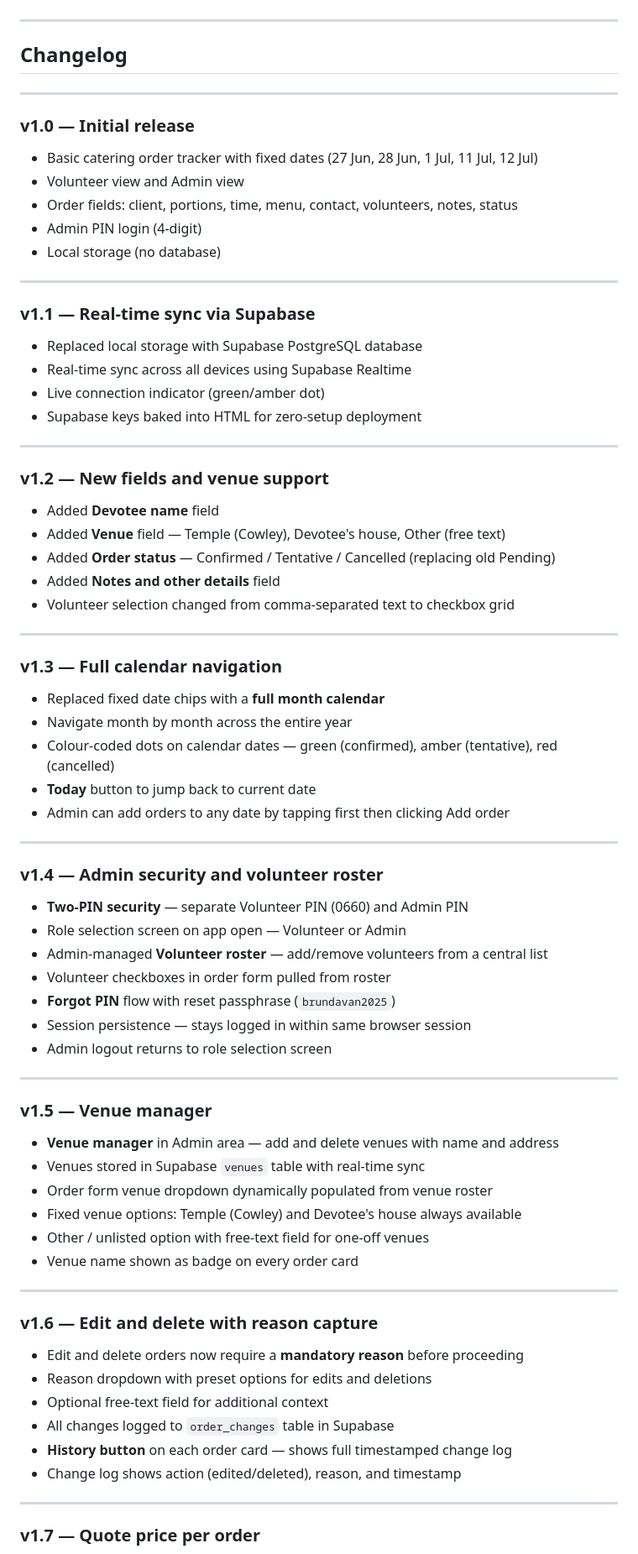
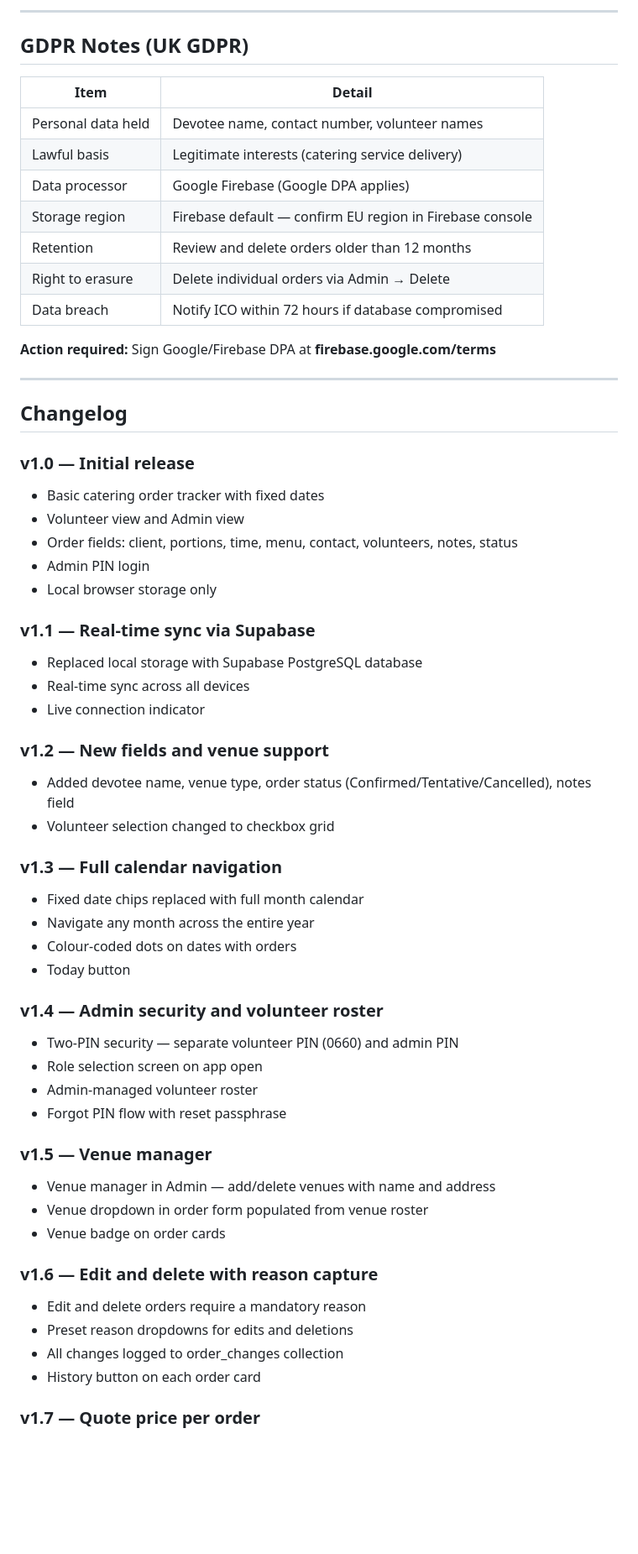
Before and after one commit to gbsrsbrundavan/catering-app, a Markdown page: README.md, the part around one of its changes. Shown at 84% size. Rendered like a GitHub page; blank space fills up the shorter version.

```diff
--- a/README.md
+++ b/README.md
@@ -144,74 +181,60 @@ Hosted on **GitHub Pages** | Database on **Supabase** (real-time sync)
+---
+
+## GDPR Notes (UK GDPR)
+
+| Item | Detail |
+|------|--------|
+| Personal data held | Devotee name, contact number, volunteer names |
+| Lawful basis | Legitimate interests (catering service delivery) |
+| Data processor | Google Firebase (Google DPA applies) |
+| Storage region | Firebase default — confirm EU region in Firebase console |
+| Retention | Review and delete orders older than 12 months |
+| Right to erasure | Delete individual orders via Admin → Delete |
+| Data breach | Notify ICO within 72 hours if database compromised |
+
+**Action required:** Sign Google/Firebase DPA at **firebase.google.com/terms**
 
 ---
 
 ## Changelog
 
----
-
 ### v1.0 — Initial release
-- Basic catering order tracker with fixed dates (27 Jun, 28 Jun, 1 Jul, 11 Jul, 12 Jul)
+- Basic catering order tracker with fixed dates
 - Volunteer view and Admin view
 - Order fields: client, portions, time, menu, contact, volunteers, notes, status
-- Admin PIN login (4-digit)
-- Local storage (no database)
-
----
+- Admin PIN login
+- Local browser storage only
 
 ### v1.1 — Real-time sync via Supabase
 - Replaced local storage with Supabase PostgreSQL database
-- Real-time sync across all devices using Supabase Realtime
-- Live connection indicator (green/amber dot)
-- Supabase keys baked into HTML for zero-setup deployment
-
----
+- Real-time sync across all devices
+- Live connection indicator
 
 ### v1.2 — New fields and venue support
-- Added **Devotee name** field
-- Added **Venue** field — Temple (Cowley), Devotee's house, Other (free text)
-- Added **Order status** — Confirmed / Tentative / Cancelled (replacing old Pending)
-- Added **Notes and other details** field
-- Volunteer selection changed from comma-separated text to checkbox grid
-
----
+- Added devotee name, venue type, order status (Confirmed/Tentative/Cancelled), notes field
+- Volunteer selection changed to checkbox grid
 
 ### v1.3 — Full calendar navigation
-- Replaced fixed date chips with a **full month calendar**
-- Navigate month by month across the entire year
-- Colour-coded dots on calendar dates — green (confirmed), amber (tentative), red (cancelled)
-- **Today** button to jump back to current date
-- Admin can add orders to any date by tapping first then clicking Add order
-
----
+- Fixed date chips replaced with full month calendar
+- Navigate any month across the entire year
+- Colour-coded dots on dates with orders
+- Today button
 
 ### v1.4 — Admin security and volunteer roster
-- **Two-PIN security** — separate Volunteer PIN (0660) and Admin PIN
-- Role selection screen on app open — Volunteer or Admin
-- Admin-managed **Volunteer roster** — add/remove volunteers from a central list
-- Volunteer checkboxes in order form pulled from roster
-- **Forgot PIN** flow with reset passphrase (`brundavan2025`)
-- Session persistence — stays logged in within same browser session
-- Admin logout returns to role selection screen
-
----
+- Two-PIN security — separate volunteer PIN (0660) and admin PIN
+- Role selection screen on app open
+- Admin-managed volunteer roster
+- Forgot PIN flow with reset passphrase
 
 ### v1.5 — Venue manager
-- **Venue manager** in Admin area — add and delete venues with name and address
-- Venues stored in Supabase `venues` table with real-time sync
-- Order form venue dropdown dynamically populated from venue roster
-- Fixed venue options: Temple (Cowley) and Devotee's house always available
-- Other / unlisted option with free-text field for one-off venues
-- Venue name shown as badge on every order card
-
----
+- Venue manager in Admin — add/delete venues with name and address
+- Venue dropdown in order form populated from venue roster
+- Venue badge on order cards
 
 ### v1.6 — Edit and delete with reason capture
-- Edit and delete orders now require a **mandatory reason** before proceeding
-- Reason dropdown with preset options for edits and deletions
-- Optional free-text field for additional context
-- All changes logged to `order_changes` table in Supabase
-- **History button** on each order card — shows full timestamped change log
-- Change log shows action (edited/deleted), reason, and timestamp
-
----
+- Edit and delete orders require a mandatory reason
+- Preset reason dropdowns for edits and deletions
+- All changes logged to order_changes collection
+- History button on each order card
 
 ### v1.7 — Quote price per order
```
Also changed, not shown: other parts of README.md (+141 -136 lines).
